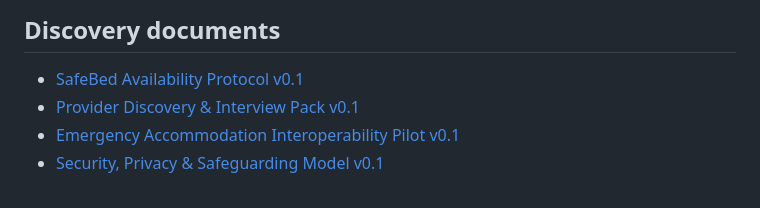
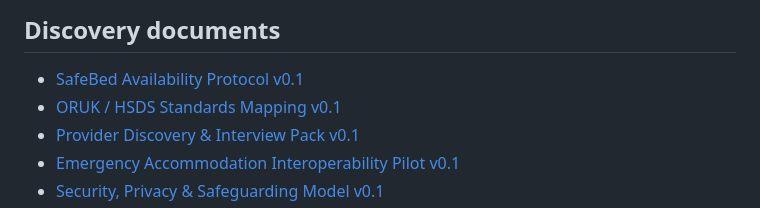
Before and after one commit to DaisyCloverSoftware/safebed, a Markdown page: README.md, the part around the change. Drawn GitHub-style.

Commit message:
docs: link standards mapping

```diff
--- a/README.md
+++ b/README.md
@@ -34,6 +34,7 @@ The first technical target is intentionally narrow:
 ## Discovery documents
 
 - [SafeBed Availability Protocol v0.1](docs/safebed-availability-protocol-v0.1.md)
+- [ORUK / HSDS Standards Mapping v0.1](docs/standards-mapping-v0.1.md)
 - [Provider Discovery & Interview Pack v0.1](docs/provider-discovery-interview-pack-v0.1.md)
 - [Emergency Accommodation Interoperability Pilot v0.1](docs/pilot-proposition-v0.1.md)
 - [Security, Privacy & Safeguarding Model v0.1](docs/security-privacy-safeguarding-model-v0.1.md)
```
